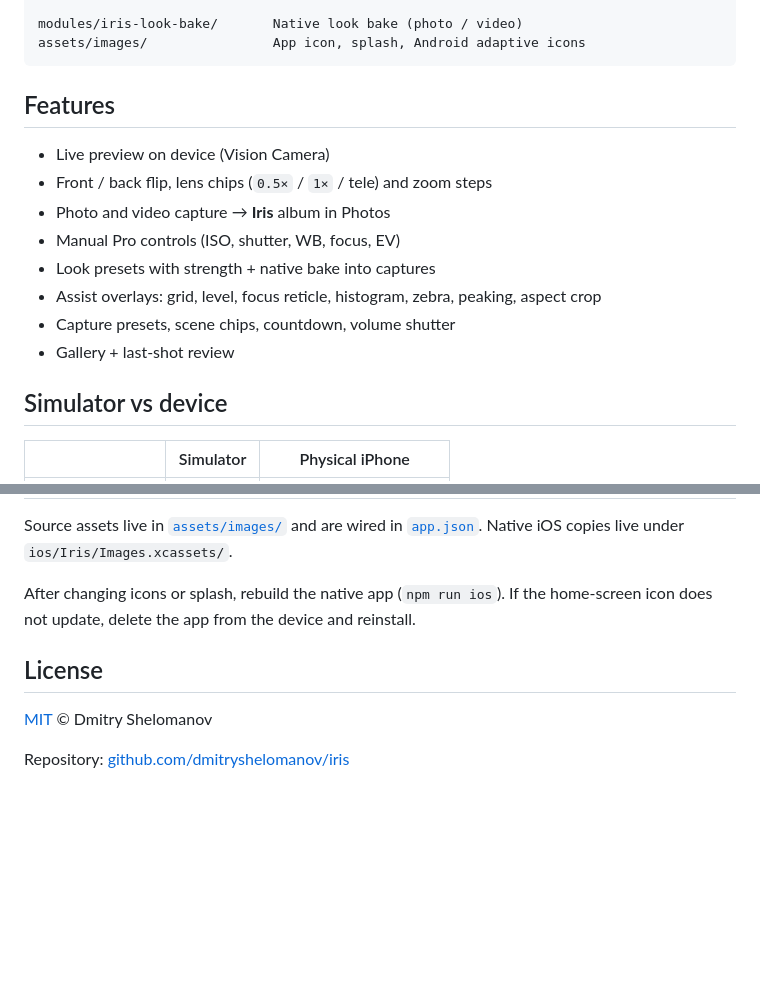
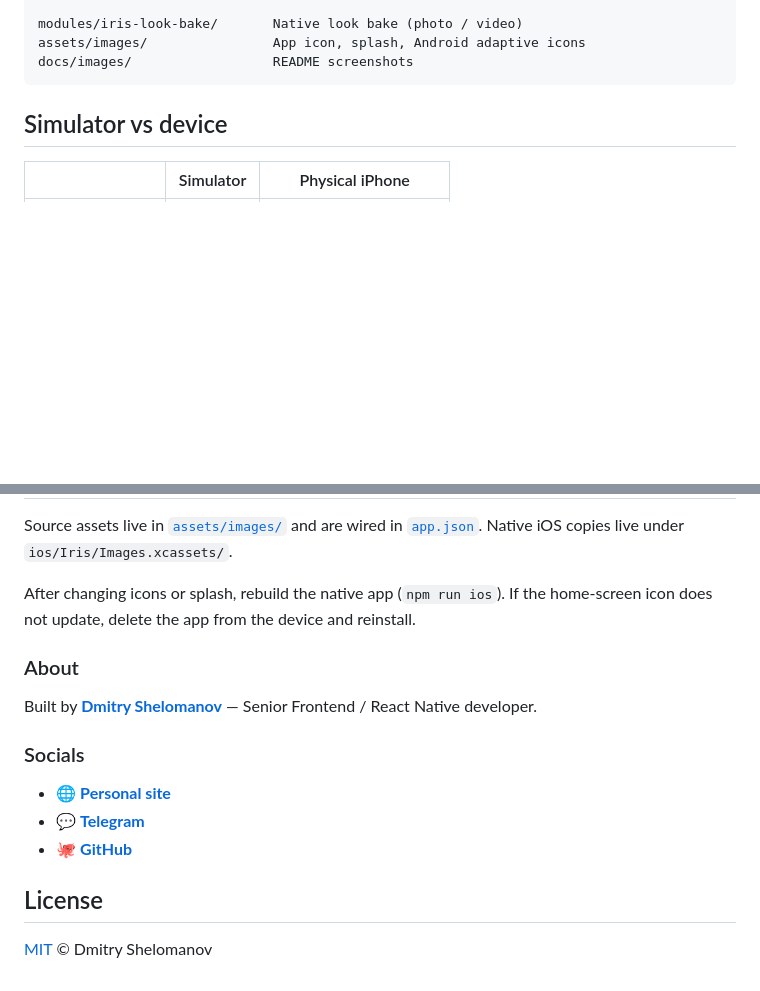
Before and after one commit to dmitryshelomanov/iris, a Markdown page: README.md, 2 parts joined by grey strips. Drawn GitHub-style; blank space fills up the shorter version.

````diff
--- a/README.md
+++ b/README.md
@@ -72,18 +111,8 @@ src/
 
 modules/iris-look-bake/       Native look bake (photo / video)
 assets/images/                App icon, splash, Android adaptive icons
+docs/images/                  README screenshots
 ```
-
-## Features
-
-- Live preview on device (Vision Camera)
-- Front / back flip, lens chips (`0.5×` / `1×` / tele) and zoom steps
-- Photo and video capture → **Iris** album in Photos
-- Manual Pro controls (ISO, shutter, WB, focus, EV)
-- Look presets with strength + native bake into captures
-- Assist overlays: grid, level, focus reticle, histogram, zebra, peaking, aspect crop
-- Capture presets, scene chips, countdown, volume shutter
-- Gallery + last-shot review
 
 ## Simulator vs device
 
@@ -100,8 +129,16 @@ Source assets live in [`assets/images/`](assets/images/) and are wired in [`app.
 
 After changing icons or splash, rebuild the native app (`npm run ios`). If the home-screen icon does not update, delete the app from the device and reinstall.
 
+### About
+
+Built by **[Dmitry Shelomanov](https://dmitryshelomanov.github.io/)** — Senior Frontend / React Native developer.
+
+### Socials
+
+* 🌐 [**Personal site**](https://dmitryshelomanov.github.io/)
+* 💬 [**Telegram**](https://t.me/dmitryshelomanov)
+* 🐙 [**GitHub**](https://github.com/dmitryshelomanov)
+
 ## License
 
 [MIT](LICENSE) © Dmitry Shelomanov
-
-Repository: [github.com/dmitryshelomanov/iris](https://github.com/dmitryshelomanov/iris)
````
Also changed, not shown: other parts of README.md (+61 -22 lines), docs/images/screenshot-1.png (added), docs/images/screenshot-2.png (added).
